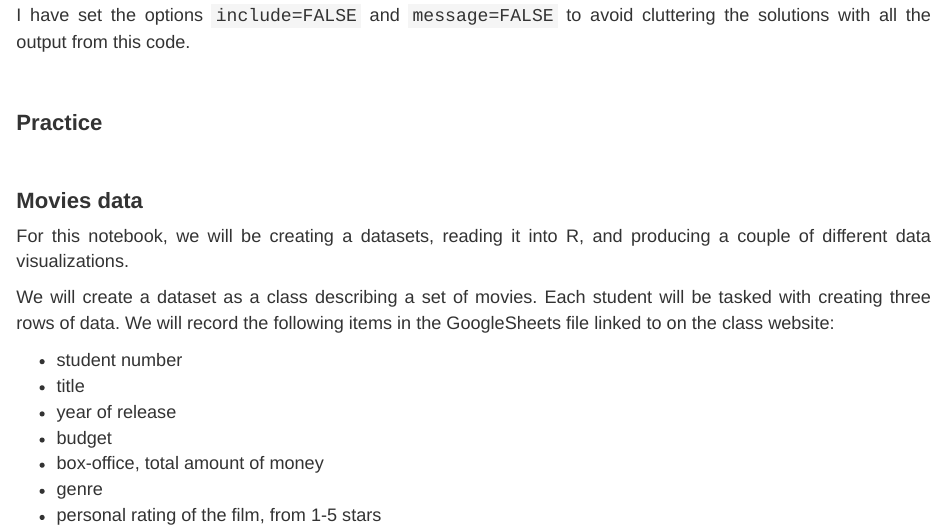
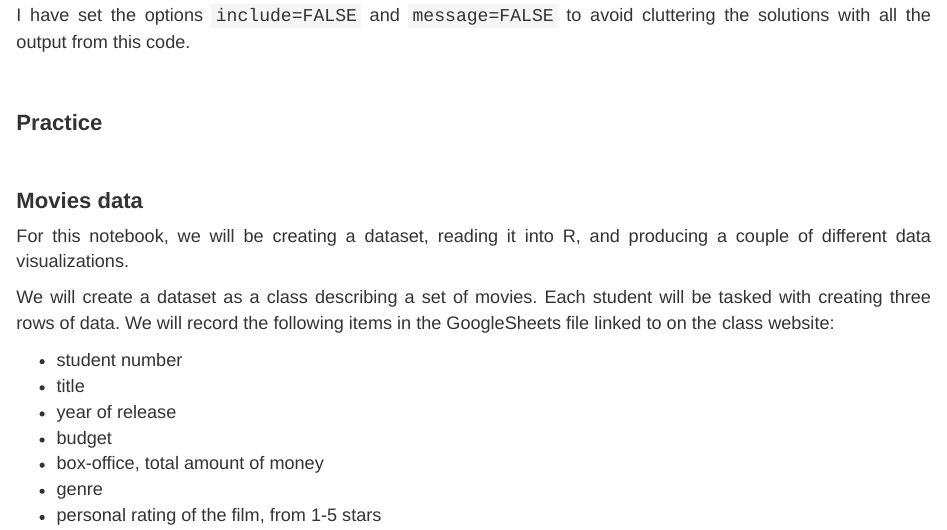
Before and after one commit to statsmaths/dsst289-s24, an R Markdown document (src/notebook07_solutions.Rmd): the page in a window 1100 px wide, from 270 px down. Rendered offline with R 4.5, knitr and Pandoc, with nearby package versions; code that draws random numbers runs with fixed seeds of ours.

Commit message:
auto update

```diff
--- a/src/notebook07_solutions.Rmd
+++ b/src/notebook07_solutions.Rmd
@@ -28,7 +28,7 @@ the solutions with all the output from this code.
 
 ### Movies data
 
-For this notebook, we will be creating a datasets, reading it into R, and
+For this notebook, we will be creating a dataset, reading it into R, and
 producing a couple of different data visualizations.
 
 We will create a dataset as a class describing a set of movies. Each student
```
